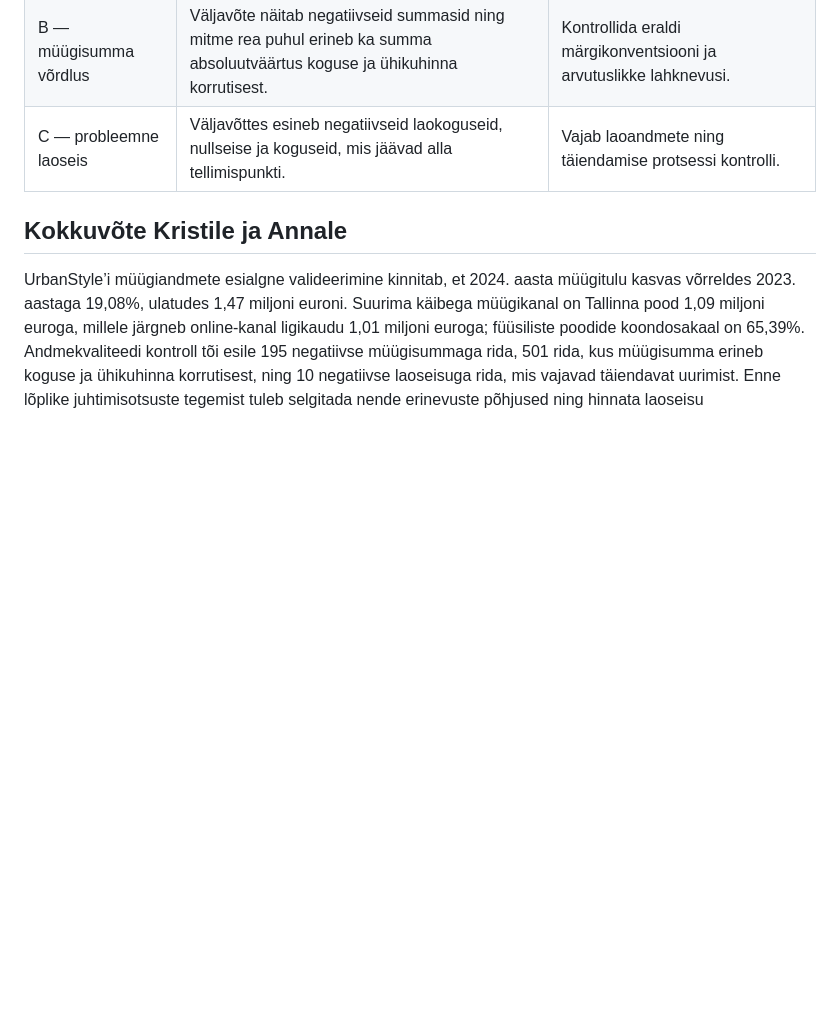
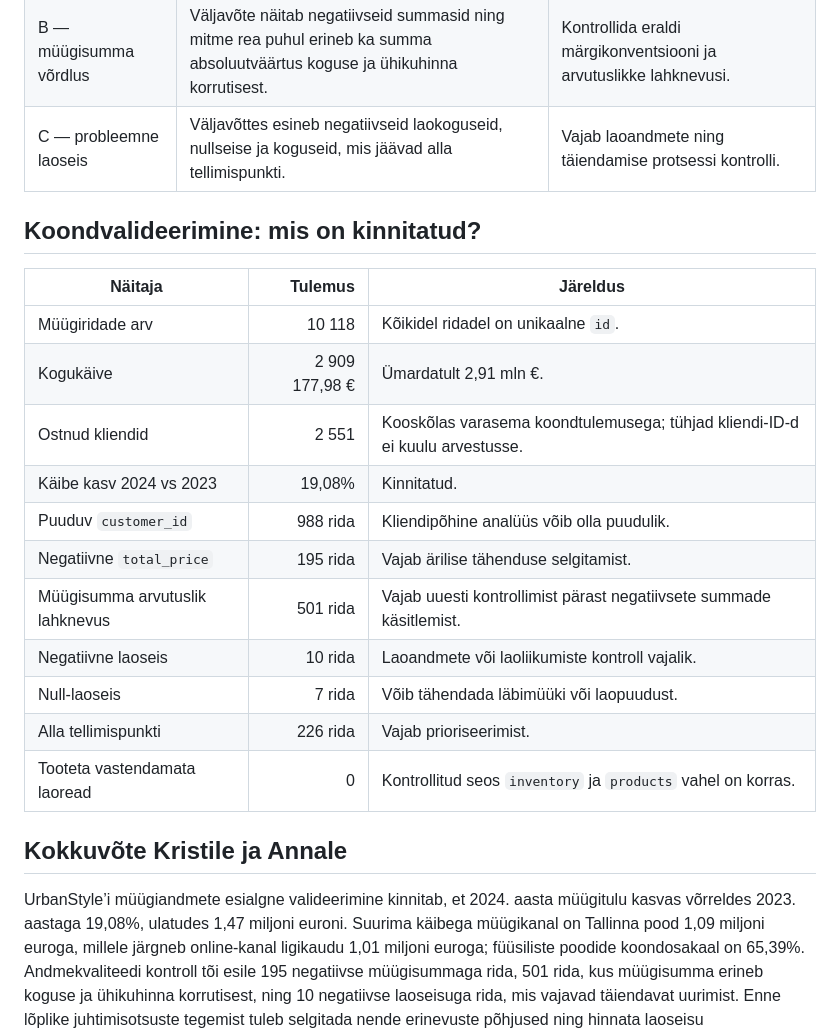
Before and after one commit to andres-assukyll/urbanstyle-sales-analytics, a Markdown page: week5/vka.md, the part around the change. Drawn GitHub-style; blank space fills up the shorter version.

Commit message:
Enhance vka.md with validation summary and insights
Added a summary of validation results and insights on sales data for UrbanStyle, including key metrics and issues identified during the validation process.

```diff
--- a/week5/vka.md
+++ b/week5/vka.md
@@ -63,6 +63,22 @@ Seejärel kontrolli negatiivseid laoseise päringuga C. Praegu on aastase kasvu
 | B — müügisumma võrdlus | Väljavõte näitab negatiivseid summasid ning mitme rea puhul erineb ka summa absoluutväärtus koguse ja ühikuhinna korrutisest. | Kontrollida eraldi märgikonventsiooni ja arvutuslikke lahknevusi. |
 | C — probleemne laoseis | Väljavõttes esineb negatiivseid laokoguseid, nullseise ja koguseid, mis jäävad alla tellimispunkti. | Vajab laoandmete ning täiendamise protsessi kontrolli. |
 
+## Koondvalideerimine: mis on kinnitatud?
+
+| Näitaja | Tulemus | Järeldus |
+|---|---:|---|
+| Müügiridade arv | 10 118 | Kõikidel ridadel on unikaalne `id`. |
+| Kogukäive | 2 909 177,98 € | Ümardatult 2,91 mln €. |
+| Ostnud kliendid | 2 551 | Kooskõlas varasema koondtulemusega; tühjad kliendi-ID-d ei kuulu arvestusse. |
+| Käibe kasv 2024 vs 2023 | 19,08% | Kinnitatud. |
+| Puuduv `customer_id` | 988 rida | Kliendipõhine analüüs võib olla puudulik. |
+| Negatiivne `total_price` | 195 rida | Vajab ärilise tähenduse selgitamist. |
+| Müügisumma arvutuslik lahknevus | 501 rida | Vajab uuesti kontrollimist pärast negatiivsete summade käsitlemist. |
+| Negatiivne laoseis | 10 rida | Laoandmete või laoliikumiste kontroll vajalik. |
+| Null-laoseis | 7 rida | Võib tähendada läbimüüki või laopuudust. |
+| Alla tellimispunkti | 226 rida | Vajab prioriseerimist. |
+| Tooteta vastendamata laoread | 0 | Kontrollitud seos `inventory` ja `products` vahel on korras. |
+
 
 ## Kokkuvõte Kristile ja Annale
 
```
